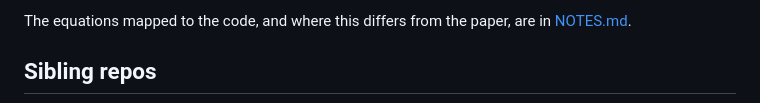
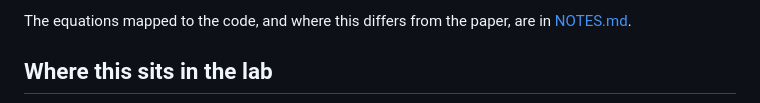
Before and after one commit to moudrkat/old-news, a Markdown page: README.md, the part around one of its changes. GitHub-like rendering.

```diff
--- a/README.md
+++ b/README.md
@@ -187,5 +187,5 @@ attention on 20 of 24 cache layers).
 The equations mapped to the code, and where this differs from the paper, are in
 [NOTES.md](NOTES.md).
 
-## Sibling repos
+## Where this sits in the lab
 
```
Also changed, not shown: other parts of README.md (+30 -6 lines).
